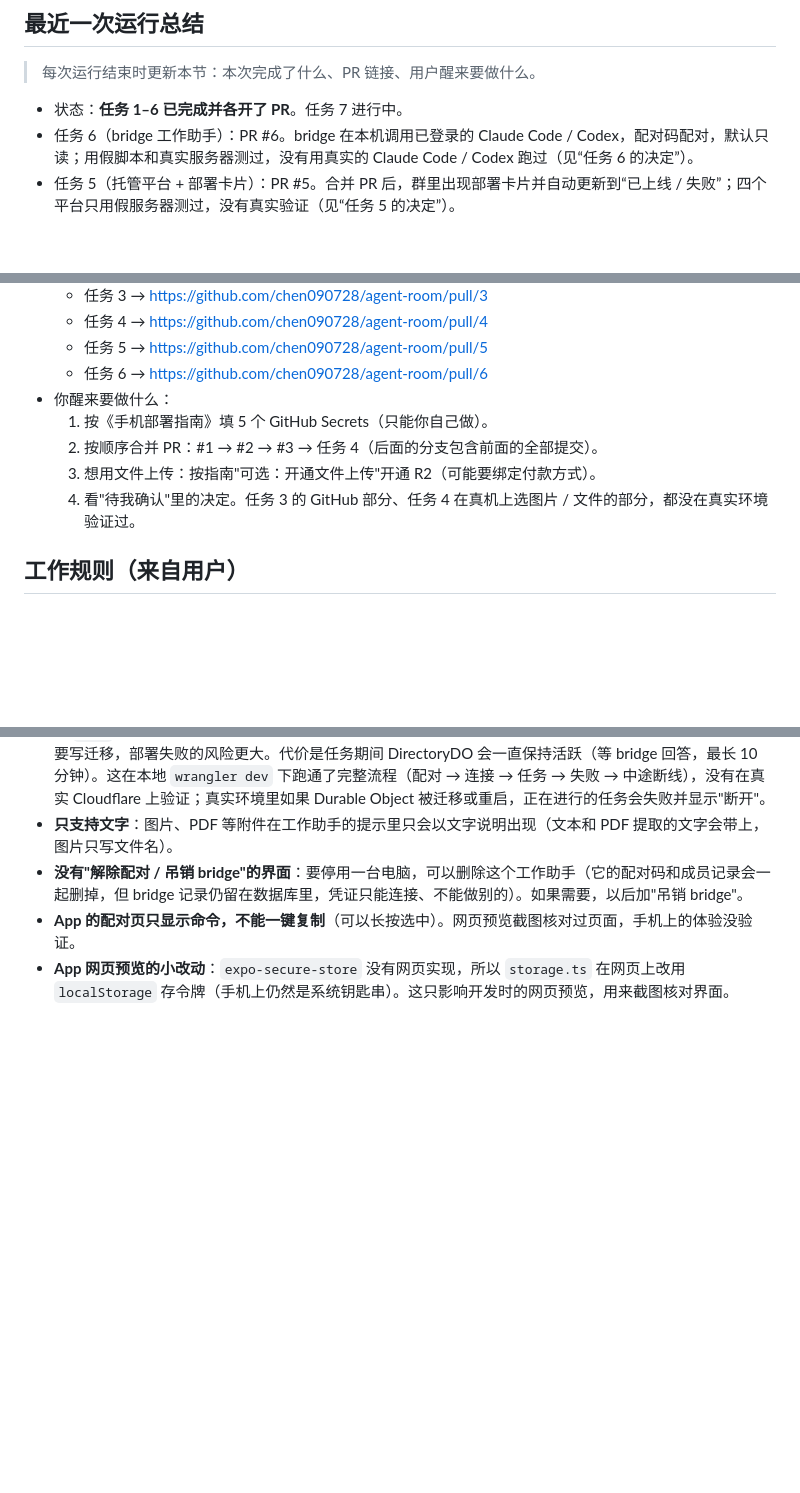
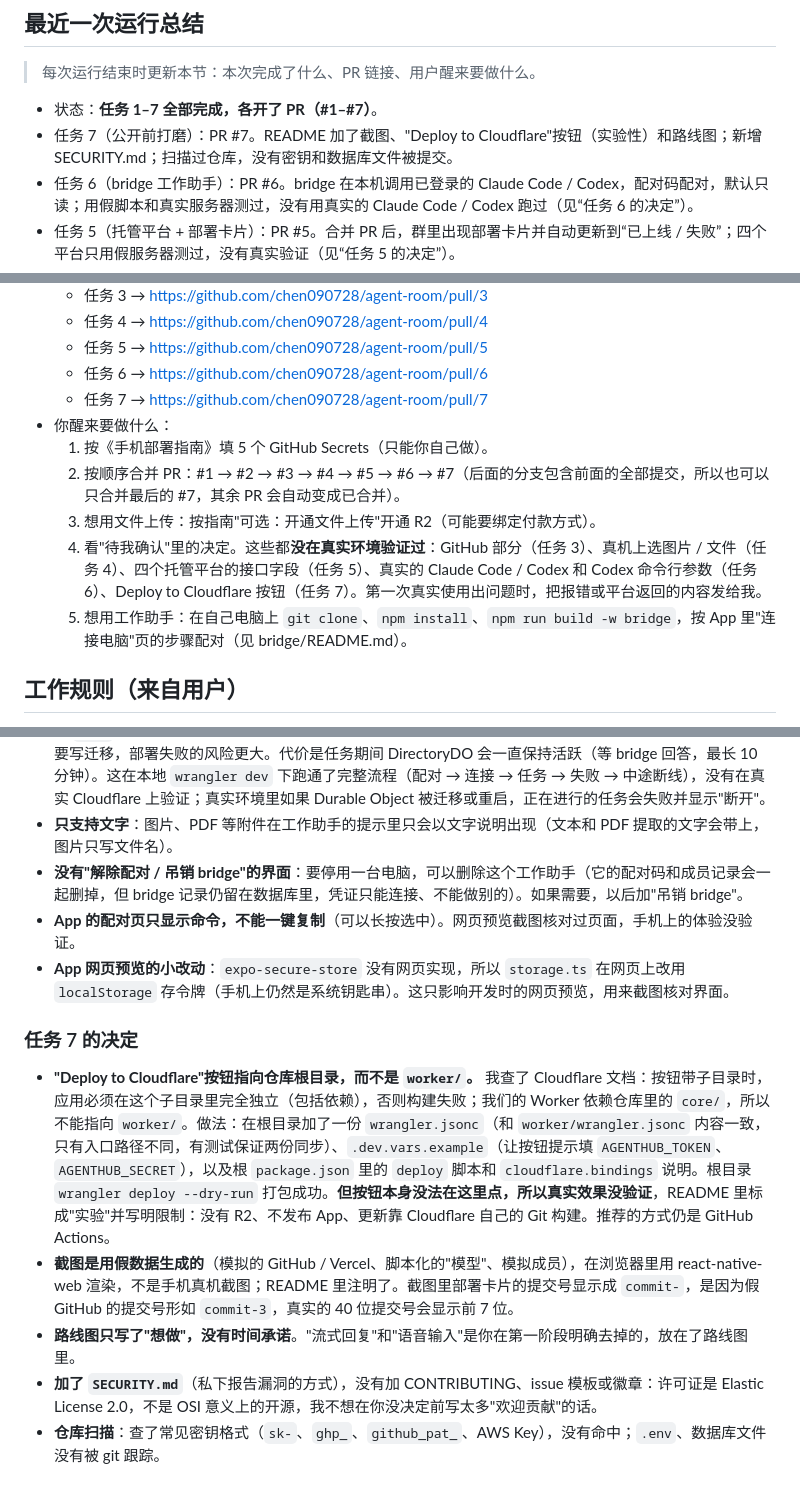
Before and after one commit to chen090728/agent-room, a Markdown page: PROGRESS.md, 3 parts joined by grey strips. Rendered like a GitHub page; blank space fills up the shorter version.

```diff
--- a/PROGRESS.md
+++ b/PROGRESS.md
@@ -4,7 +4,8 @@
 
 > 每次运行结束时更新本节：本次完成了什么、PR 链接、用户醒来要做什么。
 
-- 状态：**任务 1–6 已完成并各开了 PR**。任务 7 进行中。
+- 状态：**任务 1–7 全部完成，各开了 PR（#1–#7）**。
+- 任务 7（公开前打磨）：PR #7。README 加了截图、"Deploy to Cloudflare"按钮（实验性）和路线图；新增 SECURITY.md；扫描过仓库，没有密钥和数据库文件被提交。
 - 任务 6（bridge 工作助手）：PR #6。bridge 在本机调用已登录的 Claude Code / Codex，配对码配对，默认只读；用假脚本和真实服务器测过，没有用真实的 Claude Code / Codex 跑过（见“任务 6 的决定”）。
 - 任务 5（托管平台 + 部署卡片）：PR #5。合并 PR 后，群里出现部署卡片并自动更新到“已上线 / 失败”；四个平台只用假服务器测过，没有真实验证（见“任务 5 的决定”）。
 - 任务 1（Cloudflare 部署 + 《手机部署指南》）：PR #1。任务 2（界面改版）：PR #2。任务 3（连接 + GitHub）：PR #3。
@@ -20,11 +21,13 @@
   - 任务 4 → https://github.com/chen090728/agent-room/pull/4
   - 任务 5 → https://github.com/chen090728/agent-room/pull/5
   - 任务 6 → https://github.com/chen090728/agent-room/pull/6
+  - 任务 7 → https://github.com/chen090728/agent-room/pull/7
 - 你醒来要做什么：
   1. 按《手机部署指南》填 5 个 GitHub Secrets（只能你自己做）。
-  2. 按顺序合并 PR：#1 → #2 → #3 → 任务 4（后面的分支包含前面的全部提交）。
+  2. 按顺序合并 PR：#1 → #2 → #3 → #4 → #5 → #6 → #7（后面的分支包含前面的全部提交，所以也可以只合并最后的 #7，其余 PR 会自动变成已合并）。
   3. 想用文件上传：按指南"可选：开通文件上传"开通 R2（可能要绑定付款方式）。
-  4. 看"待我确认"里的决定。任务 3 的 GitHub 部分、任务 4 在真机上选图片 / 文件的部分，都没在真实环境验证过。
+  4. 看"待我确认"里的决定。这些都**没在真实环境验证过**：GitHub 部分（任务 3）、真机上选图片 / 文件（任务 4）、四个托管平台的接口字段（任务 5）、真实的 Claude Code / Codex 和 Codex 命令行参数（任务 6）、Deploy to Cloudflare 按钮（任务 7）。第一次真实使用出问题时，把报错或平台返回的内容发给我。
+  5. 想用工作助手：在自己电脑上 `git clone`、`npm install`、`npm run build -w bridge`，按 App 里"连接电脑"页的步骤配对（见 bridge/README.md）。
 
 ## 工作规则（来自用户）
 
@@ -161,3 +164,11 @@
 - **没有"解除配对 / 吊销 bridge"的界面**：要停用一台电脑，可以删除这个工作助手（它的配对码和成员记录会一起删掉，但 bridge 记录仍留在数据库里，凭证只能连接、不能做别的）。如果需要，以后加"吊销 bridge"。
 - **App 的配对页只显示命令，不能一键复制**（可以长按选中）。网页预览截图核对过页面，手机上的体验没验证。
 - **App 网页预览的小改动**：`expo-secure-store` 没有网页实现，所以 `storage.ts` 在网页上改用 `localStorage` 存令牌（手机上仍然是系统钥匙串）。这只影响开发时的网页预览，用来截图核对界面。
+
+### 任务 7 的决定
+
+- **"Deploy to Cloudflare"按钮指向仓库根目录，而不是 `worker/`。** 我查了 Cloudflare 文档：按钮带子目录时，应用必须在这个子目录里完全独立（包括依赖），否则构建失败；我们的 Worker 依赖仓库里的 `core/`，所以不能指向 `worker/`。做法：在根目录加了一份 `wrangler.jsonc`（和 `worker/wrangler.jsonc` 内容一致，只有入口路径不同，有测试保证两份同步）、`.dev.vars.example`（让按钮提示填 `AGENTHUB_TOKEN`、`AGENTHUB_SECRET`），以及根 `package.json` 里的 `deploy` 脚本和 `cloudflare.bindings` 说明。根目录 `wrangler deploy --dry-run` 打包成功。**但按钮本身没法在这里点，所以真实效果没验证**，README 里标成"实验"并写明限制：没有 R2、不发布 App、更新靠 Cloudflare 自己的 Git 构建。推荐的方式仍是 GitHub Actions。
+- **截图是用假数据生成的**（模拟的 GitHub / Vercel、脚本化的"模型"、模拟成员），在浏览器里用 react-native-web 渲染，不是手机真机截图；README 里注明了。截图里部署卡片的提交号显示成 `commit-`，是因为假 GitHub 的提交号形如 `commit-3`，真实的 40 位提交号会显示前 7 位。
+- **路线图只写了"想做"，没有时间承诺**。"流式回复"和"语音输入"是你在第一阶段明确去掉的，放在了路线图里。
+- **加了 `SECURITY.md`**（私下报告漏洞的方式），没有加 CONTRIBUTING、issue 模板或徽章：许可证是 Elastic License 2.0，不是 OSI 意义上的开源，我不想在你没决定前写太多"欢迎贡献"的话。
+- **仓库扫描**：查了常见密钥格式（`sk-`、`ghp_`、`github_pat_`、AWS Key），没有命中；`.env`、数据库文件没有被 git 跟踪。
```
Also changed, not shown: other parts of PROGRESS.md (+1 -1 lines), README.md (+48 -0 lines), SECURITY.md (added, +14 -0 lines), docs/screenshots/01-home.png (added), docs/screenshots/02-group-chat.png (added), docs/screenshots/03-pull-request.png (added), docs/screenshots/04-deploying.png (added), docs/screenshots/05-deployed.png (added), docs/screenshots/06-new-work-assistant.png (added), 4 other files.
